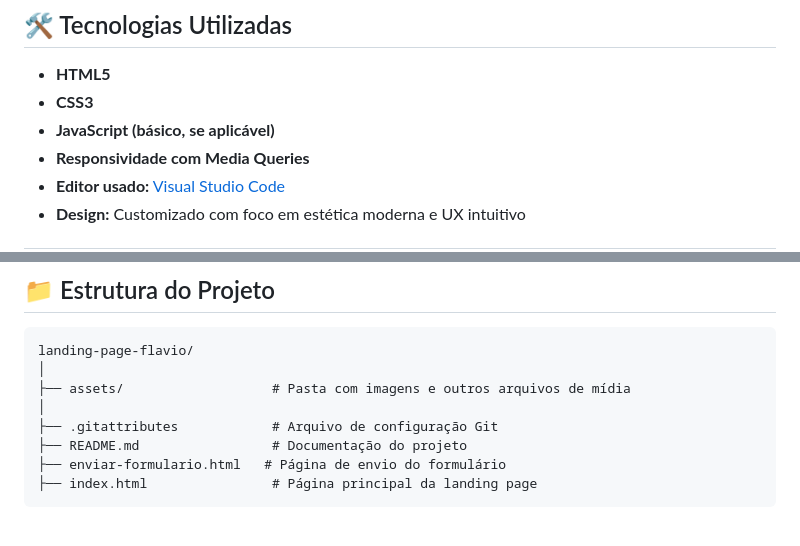
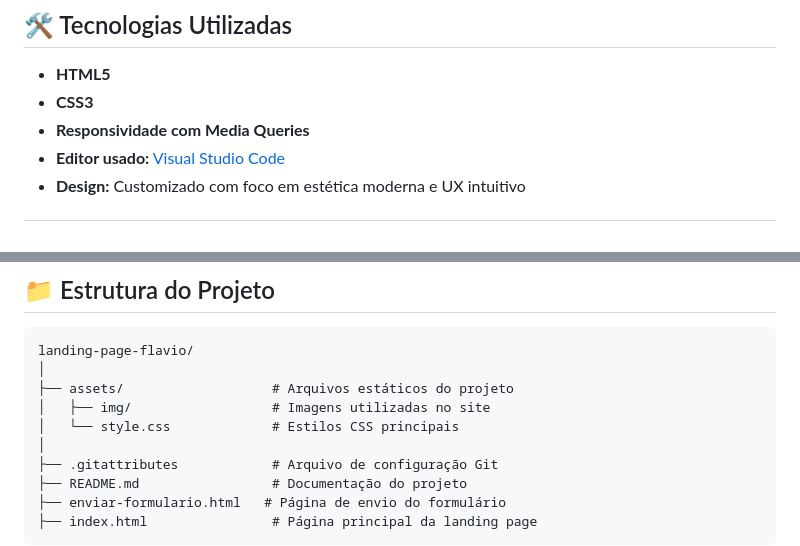
Before and after one commit to camilyolivei/landing-page-flavio, a Markdown page: README.md, 2 parts joined by grey strips. Drawn GitHub-style; blank space fills up the shorter version.

````diff
--- a/README.md
+++ b/README.md
@@ -19,7 +19,6 @@ Este site foi desenvolvido como uma **landing page moderna**, destacando os prin
 
 - **HTML5**
 - **CSS3**
-- **JavaScript (básico, se aplicável)**
 - **Responsividade com Media Queries**
 - **Editor usado:** [Visual Studio Code](https://code.visualstudio.com/)
 - **Design:** Customizado com foco em estética moderna e UX intuitivo
@@ -81,7 +80,9 @@ open index.html     # macOS
 ```
 landing-page-flavio/
 │
-├── assets/                   # Pasta com imagens e outros arquivos de mídia
+├── assets/                   # Arquivos estáticos do projeto
+│   ├── img/                  # Imagens utilizadas no site
+│   └── style.css             # Estilos CSS principais
 │
 ├── .gitattributes            # Arquivo de configuração Git
 ├── README.md                 # Documentação do projeto
````
